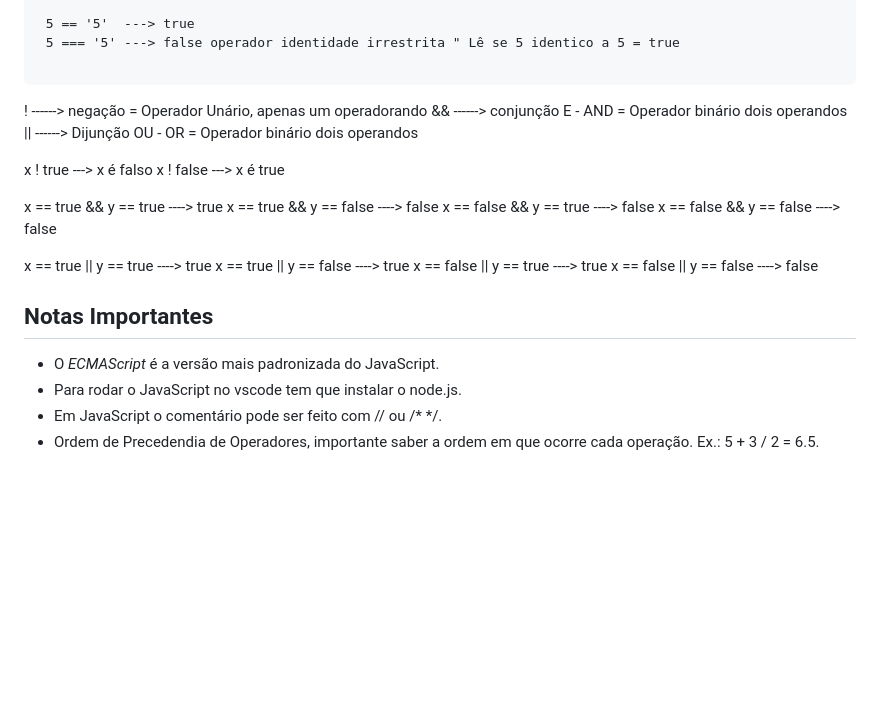
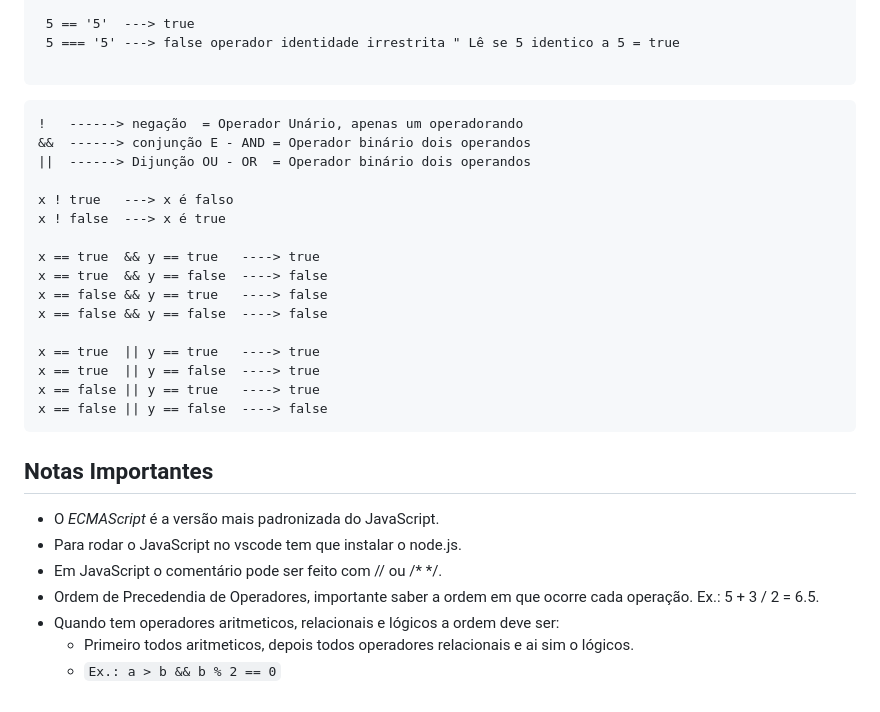
Before and after one commit to RobsonLF/javascript, a Markdown page: _anotacoes.md, the part around the change. Rendered like a GitHub page; blank space fills up the shorter version.

````diff
--- a/_anotacoes.md
+++ b/_anotacoes.md
@@ -164,8 +164,10 @@
 
    ```
 
+
  <a id="op-logicos"></a>
 
+   ```
    !   ------> negação  = Operador Unário, apenas um operadorando
    &&  ------> conjunção E - AND = Operador binário dois operandos
    ||  ------> Dijunção OU - OR  = Operador binário dois operandos
@@ -182,17 +184,18 @@
    x == true  || y == false  ----> true
    x == false || y == true   ----> true
    x == false || y == false  ----> false
+   ```
 
- <a id="op-ternarios"></a>
-
-
-
-
+<a id="op-ternarios"></a>
 
 <a id="notas"></a>
 
 ## Notas Importantes
+
  - O *ECMAScript* é a versão mais padronizada do JavaScript.
  - Para rodar o JavaScript no vscode tem que instalar o node.js.
  - Em JavaScript o comentário pode ser feito com // ou /* */.
  - Ordem de Precedendia de Operadores, importante saber a ordem em que ocorre cada operação. Ex.: 5 + 3 / 2 = 6.5.
+ - Quando tem operadores aritmeticos, relacionais e lógicos a ordem deve ser:
+   - Primeiro todos aritmeticos, depois todos operadores relacionais e ai sim o lógicos.
+   - ```Ex.: a > b && b % 2 == 0```
````
